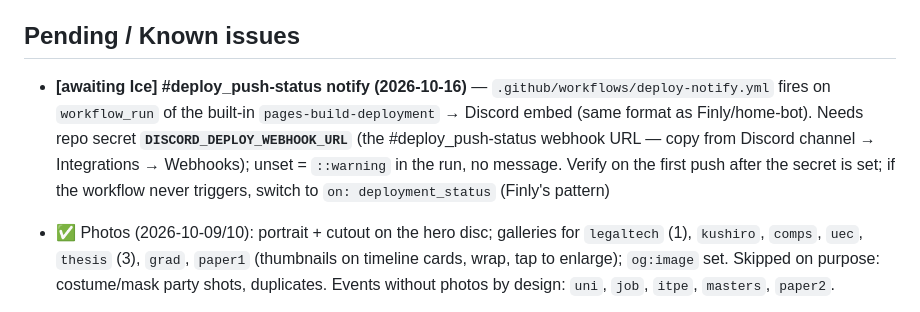
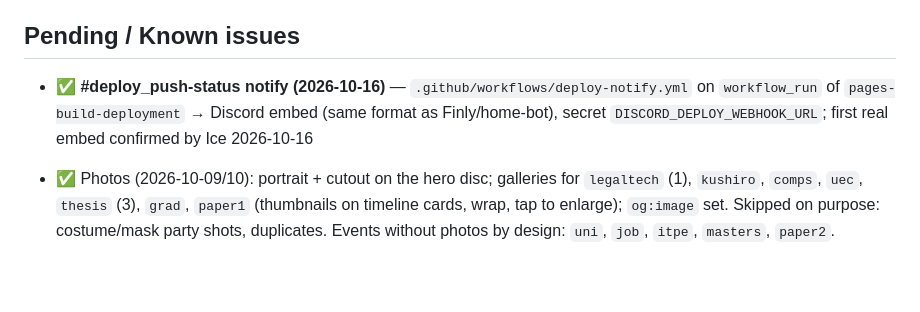
Before and after one commit to Murphyys/Murphyys.github.io, a Markdown page: CLAUDE.md, the part around the change. Rendered like a GitHub page; blank space fills up the shorter version.

Commit message:
docs: deploy notify confirmed working
Co-Authored-By: Claude Opus 5.5 <noreply@anthropic.com>

```diff
--- a/CLAUDE.md
+++ b/CLAUDE.md
@@ -40,7 +40,7 @@ Static portfolio site on GitHub Pages (user site, served from `main`). No framew
 
 ## Pending / Known issues
 
-- **[awaiting Ice] #deploy_push-status notify (2026-10-16)** — `.github/workflows/deploy-notify.yml` fires on `workflow_run` of the built-in `pages-build-deployment` → Discord embed (same format as Finly/home-bot). Needs repo secret **`DISCORD_DEPLOY_WEBHOOK_URL`** (the #deploy_push-status webhook URL — copy from Discord channel → Integrations → Webhooks); unset = `::warning` in the run, no message. Verify on the first push after the secret is set; if the workflow never triggers, switch to `on: deployment_status` (Finly's pattern)
+- ✅ **#deploy_push-status notify (2026-10-16)** — `.github/workflows/deploy-notify.yml` on `workflow_run` of `pages-build-deployment` → Discord embed (same format as Finly/home-bot), secret `DISCORD_DEPLOY_WEBHOOK_URL`; first real embed confirmed by Ice 2026-10-16
 
 - ✅ Photos (2026-10-09/10): portrait + cutout on the hero disc; galleries for `legaltech` (1), `kushiro`, `comps`, `uec`, `thesis` (3),
   `grad`, `paper1` (thumbnails on timeline cards, wrap, tap to enlarge); `og:image` set. Skipped on purpose: costume/mask party shots,
```
